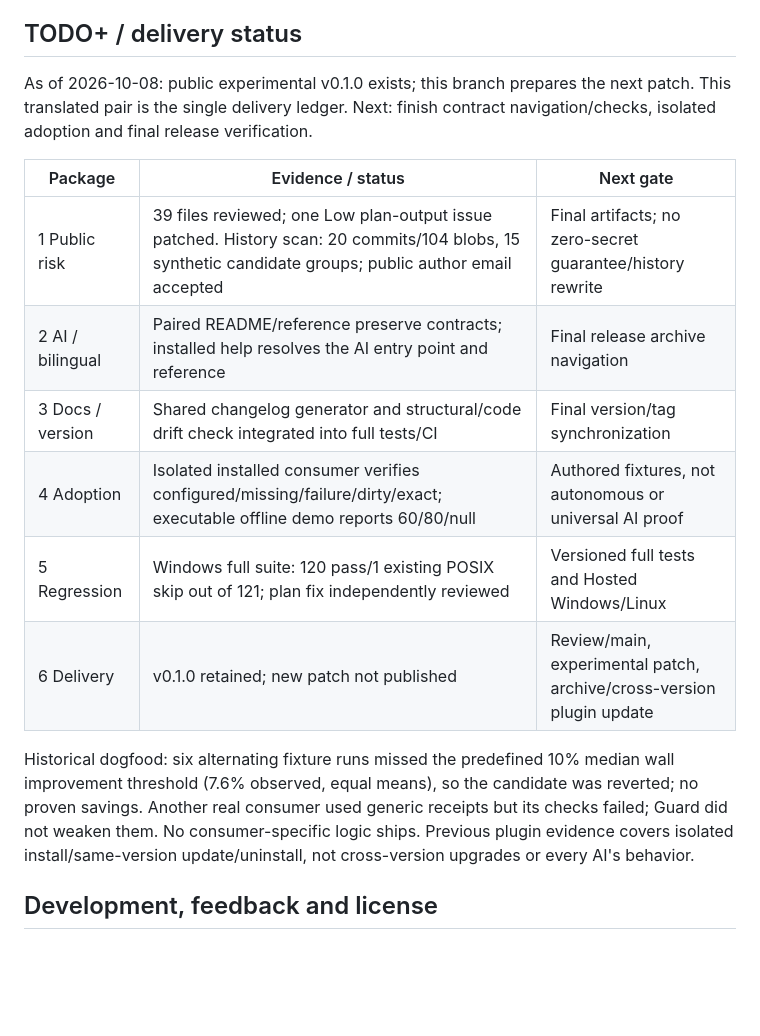
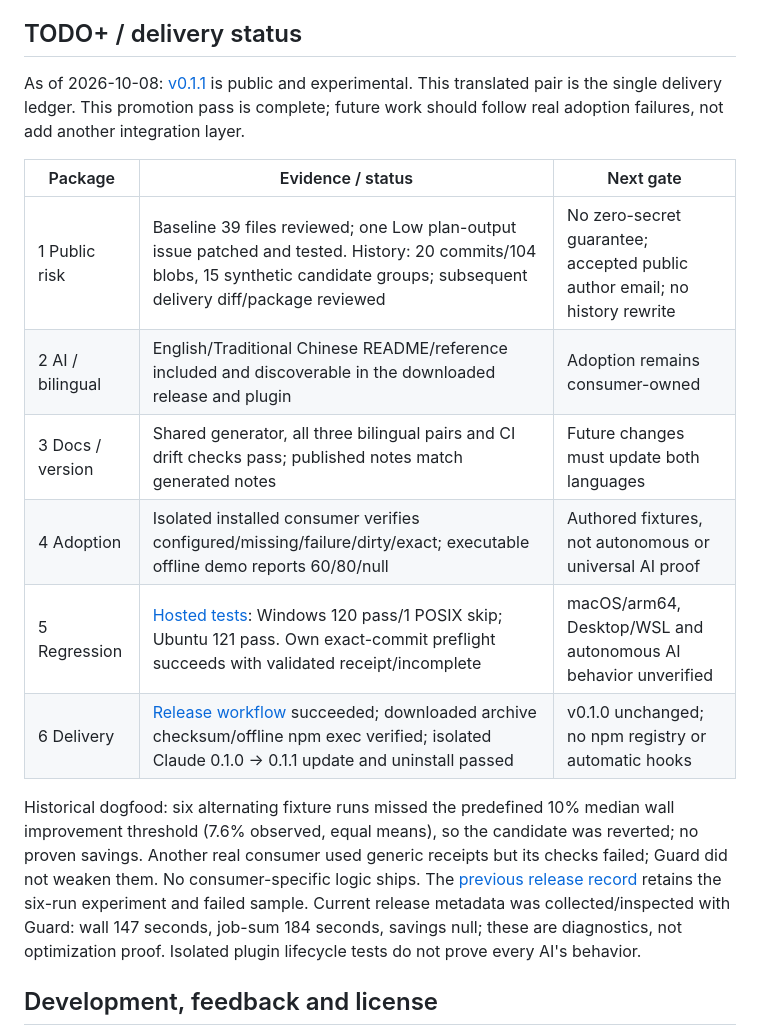
Before and after one commit to cablate/ci-local-guard, a Markdown page: README.md, the part around the change. Rendered like a GitHub page; blank space fills up the shorter version.

Commit message:
docs: record v0.1.1 delivery and verified adoption boundaries

```diff
--- a/README.md
+++ b/README.md
@@ -146,18 +146,18 @@ Windows/Ubuntu tested; macOS/arm64, Claude Desktop and WSL unverified. Terminati
 
 ## TODO+ / delivery status
 
-As of 2026-10-08: public experimental v0.1.0 exists; this branch prepares the next patch. This translated pair is the single delivery ledger. Next: finish contract navigation/checks, isolated adoption and final release verification.
+As of 2026-10-08: [v0.1.1](https://github.com/cablate/ci-local-guard/releases/tag/v0.1.1) is public and experimental. This translated pair is the single delivery ledger. This promotion pass is complete; future work should follow real adoption failures, not add another integration layer.
 
 | Package | Evidence / status | Next gate |
 |---|---|---|
-| 1 Public risk | 39 files reviewed; one Low plan-output issue patched. History scan: 20 commits/104 blobs, 15 synthetic candidate groups; public author email accepted | Final artifacts; no zero-secret guarantee/history rewrite |
-| 2 AI / bilingual | Paired README/reference preserve contracts; installed help resolves the AI entry point and reference | Final release archive navigation |
-| 3 Docs / version | Shared changelog generator and structural/code drift check integrated into full tests/CI | Final version/tag synchronization |
+| 1 Public risk | Baseline 39 files reviewed; one Low plan-output issue patched and tested. History: 20 commits/104 blobs, 15 synthetic candidate groups; subsequent delivery diff/package reviewed | No zero-secret guarantee; accepted public author email; no history rewrite |
+| 2 AI / bilingual | English/Traditional Chinese README/reference included and discoverable in the downloaded release and plugin | Adoption remains consumer-owned |
+| 3 Docs / version | Shared generator, all three bilingual pairs and CI drift checks pass; published notes match generated notes | Future changes must update both languages |
 | 4 Adoption | Isolated installed consumer verifies configured/missing/failure/dirty/exact; executable offline demo reports 60/80/null | Authored fixtures, not autonomous or universal AI proof |
-| 5 Regression | Windows full suite: 120 pass/1 existing POSIX skip out of 121; plan fix independently reviewed | Versioned full tests and Hosted Windows/Linux |
-| 6 Delivery | v0.1.0 retained; new patch not published | Review/main, experimental patch, archive/cross-version plugin update |
+| 5 Regression | [Hosted tests](https://github.com/cablate/ci-local-guard/actions/runs/37725011025): Windows 120 pass/1 POSIX skip; Ubuntu 121 pass. Own exact-commit preflight succeeds with validated receipt/incomplete | macOS/arm64, Desktop/WSL and autonomous AI behavior unverified |
+| 6 Delivery | [Release workflow](https://github.com/cablate/ci-local-guard/actions/runs/37725260631) succeeded; downloaded archive checksum/offline npm exec verified; isolated Claude 0.1.0 → 0.1.1 update and uninstall passed | v0.1.0 unchanged; no npm registry or automatic hooks |
 
-Historical dogfood: six alternating fixture runs missed the predefined 10% median wall improvement threshold (7.6% observed, equal means), so the candidate was reverted; no proven savings. Another real consumer used generic receipts but its checks failed; Guard did not weaken them. No consumer-specific logic ships. Previous plugin evidence covers isolated install/same-version update/uninstall, not cross-version upgrades or every AI's behavior.
+Historical dogfood: six alternating fixture runs missed the predefined 10% median wall improvement threshold (7.6% observed, equal means), so the candidate was reverted; no proven savings. Another real consumer used generic receipts but its checks failed; Guard did not weaken them. No consumer-specific logic ships. The [previous release record](https://github.com/cablate/ci-local-guard/blob/v0.1.0/README.md) retains the six-run experiment and failed sample. Current release metadata was collected/inspected with Guard: wall 147 seconds, job-sum 184 seconds, savings null; these are diagnostics, not optimization proof. Isolated plugin lifecycle tests do not prove every AI's behavior.
 
 ## Development, feedback and license
 
```
Also changed, not shown: README.zh-TW.md (+7 -7 lines).
